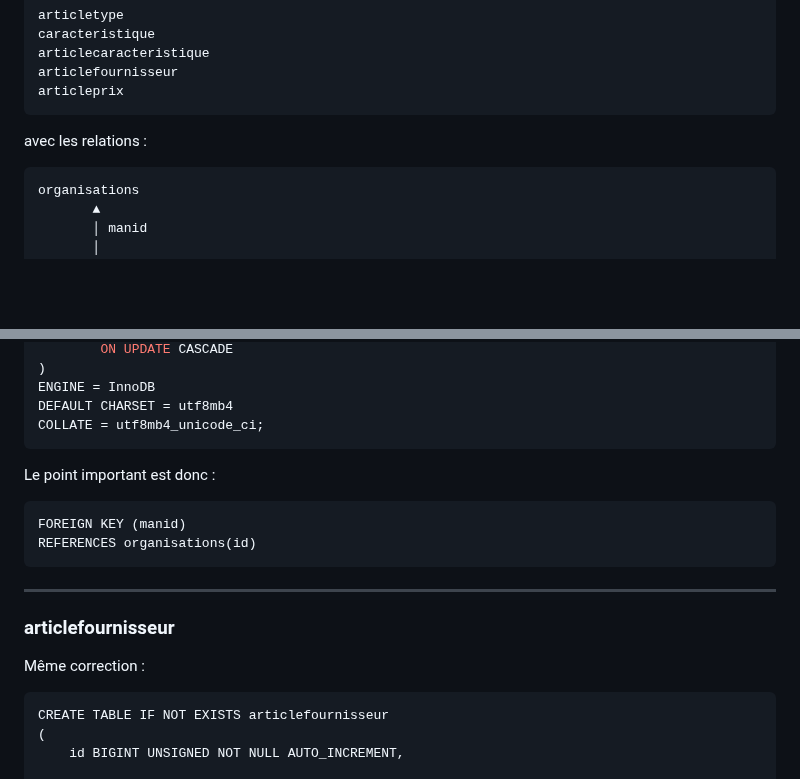
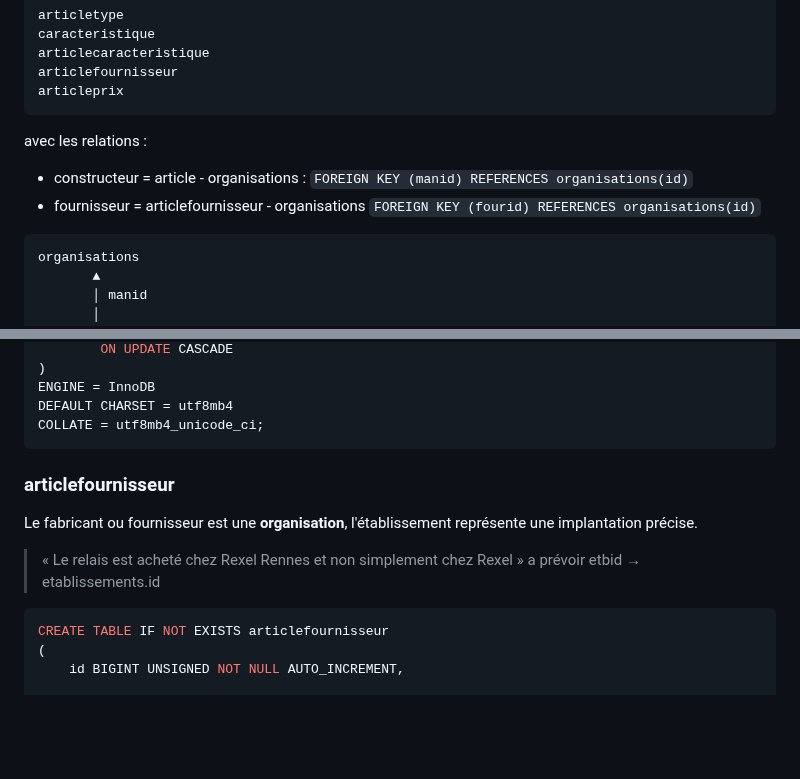
Before and after one commit to arbph-dev/codeIgniter-appCms, a Markdown page: project/daily/2026-09-25-002.md, 2 parts joined by grey strips. GitHub-like rendering; blank space fills up the shorter version.

````diff
--- a/project/daily/2026-09-25-002.md
+++ b/project/daily/2026-09-25-002.md
@@ -11,6 +11,9 @@ articleprix
 ```
 
 avec les relations :
+- constructeur = article - organisations : `FOREIGN KEY (manid) REFERENCES organisations(id)`
+- fournisseur = articlefournisseur - organisations `FOREIGN KEY (fourid) REFERENCES organisations(id)`
+
 
 ```
 organisations
@@ -92,20 +95,13 @@ DEFAULT CHARSET = utf8mb4
 COLLATE = utf8mb4_unicode_ci;
 ```
 
-Le point important est donc :
-
-```
-FOREIGN KEY (manid)
-REFERENCES organisations(id)
-```
-
----
 
 ### articlefournisseur
+Le fabricant ou fournisseur est une **organisation**, l'établissement représente une implantation précise.
+> « Le relais est acheté chez Rexel Rennes et non simplement chez Rexel »
+> a prévoir etbid  → etablissements.id
 
-Même correction :
-
-```
+```sql
 CREATE TABLE IF NOT EXISTS articlefournisseur
 (
     id BIGINT UNSIGNED NOT NULL AUTO_INCREMENT,
````
Also changed, not shown: other parts of project/daily/2026-09-25-002.md (+6 -85 lines).
